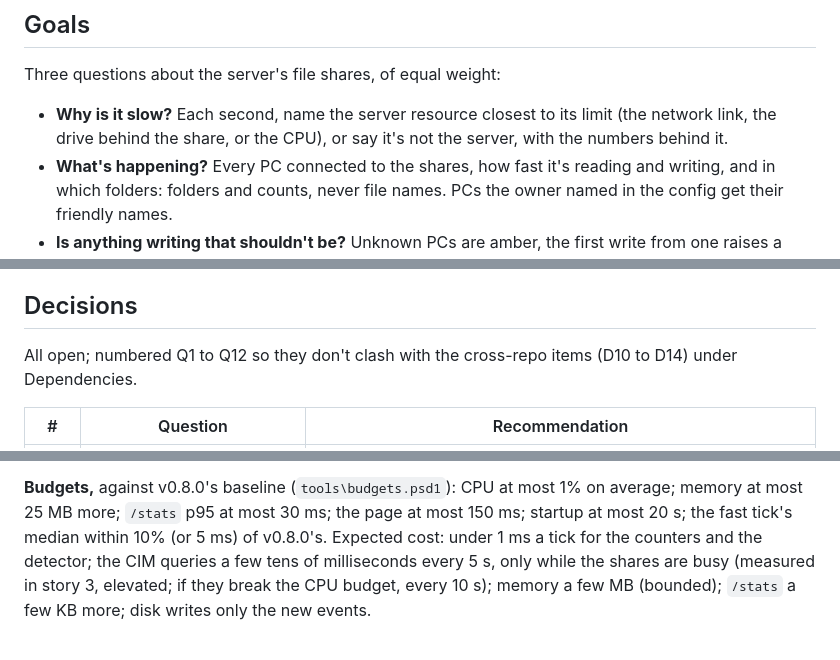
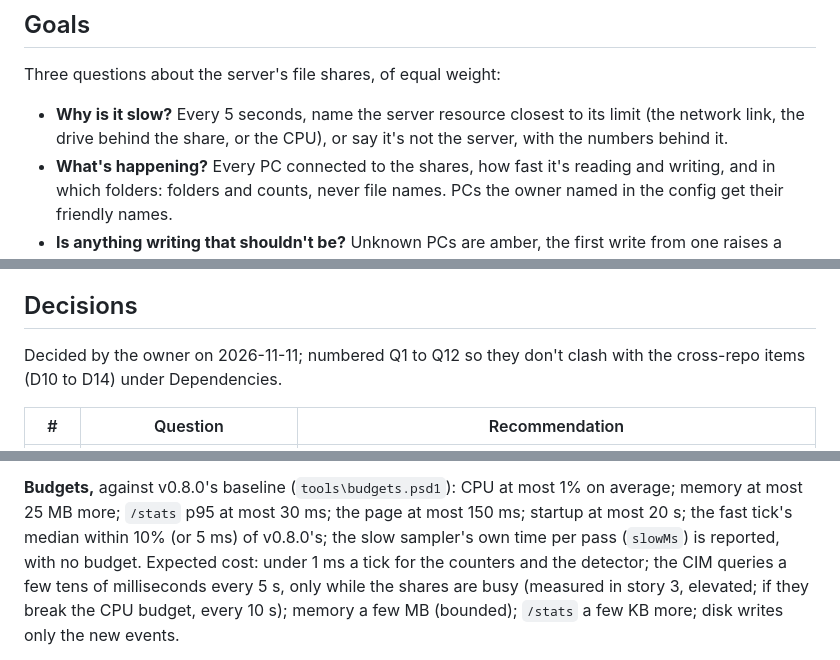
Before and after one commit to nscarritt/SRRVRR, a Markdown page: docs/specs/2026-11-07-srrvrr-v0.9.0-design.md, 3 parts joined by grey strips. GitHub-like rendering.

```diff
--- a/docs/specs/2026-11-07-srrvrr-v0.9.0-design.md
+++ b/docs/specs/2026-11-07-srrvrr-v0.9.0-design.md
@@ -24,7 +25,7 @@ and v0.8.0 (`docs/specs/2026-11-06-srrvrr-v0.8.0-design.md`); anything not said
 ## Goals
 
 Three questions about the server's file shares, of equal weight:
-- **Why is it slow?** Each second, name the server resource closest to its limit (the network link, the drive
+- **Why is it slow?** Every 5 seconds, name the server resource closest to its limit (the network link, the drive
   behind the share, or the CPU), or say it's not the server, with the numbers behind it.
 - **What's happening?** Every PC connected to the shares, how fast it's reading and writing, and in which folders:
   folders and counts, never file names. PCs the owner named in the config get their friendly names.
@@ -38,7 +39,7 @@ Scope stays ops health. The server can't see a client's own link or disk, so "no
 
 ## Decisions
 
-All open; numbered Q1 to Q12 so they don't clash with the cross-repo items (D10 to D14) under Dependencies.
+Decided by the owner on 2026-11-11; numbered Q1 to Q12 so they don't clash with the cross-repo items (D10 to D14) under Dependencies.
 
 | # | Question | Recommendation |
 |---|---|---|
@@ -227,7 +228,7 @@ All additions; nothing is renamed or removed. The `/stats` contract (frozen at 1
 
 **Budgets,** against v0.8.0's baseline (`tools\budgets.psd1`): CPU at most 1% on average; memory at most 25 MB
 more; `/stats` p95 at most 30 ms; the page at most 150 ms; startup at most 20 s; the fast tick's median within 10%
-(or 5 ms) of v0.8.0's. Expected cost: under 1 ms a tick for the counters and the detector; the CIM queries a few
+(or 5 ms) of v0.8.0's; the slow sampler's own time per pass (`slowMs`) is reported, with no budget. Expected cost: under 1 ms a tick for the counters and the detector; the CIM queries a few
 tens of milliseconds every 5 s, only while the shares are busy (measured in story 3, elevated; if they break the
 CPU budget, every 10 s); memory a few MB (bounded); `/stats` a few KB more; disk writes only the new events.
 
```
Also changed, not shown: other parts of docs/specs/2026-11-07-srrvrr-v0.9.0-design.md (+26 -25 lines).
